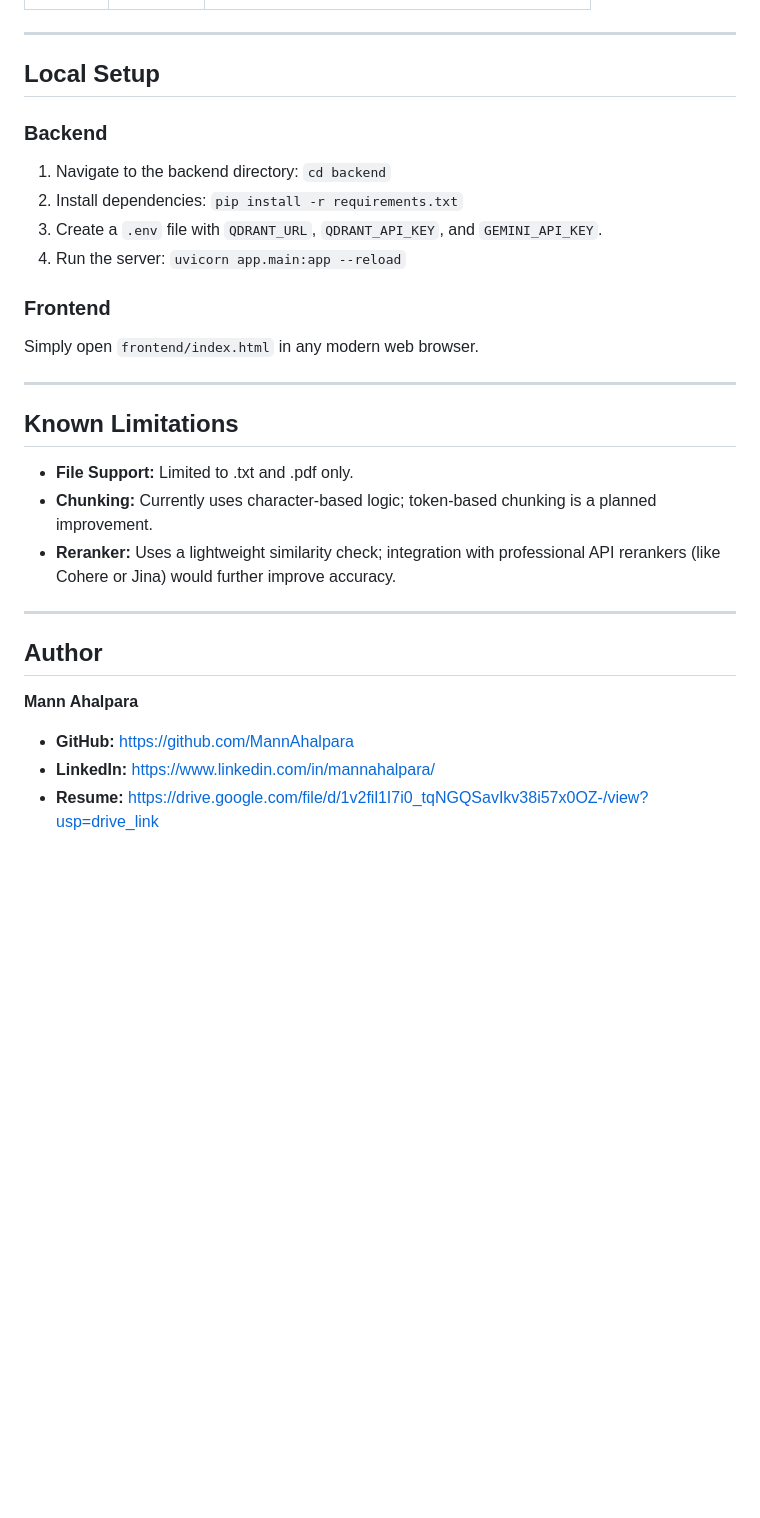
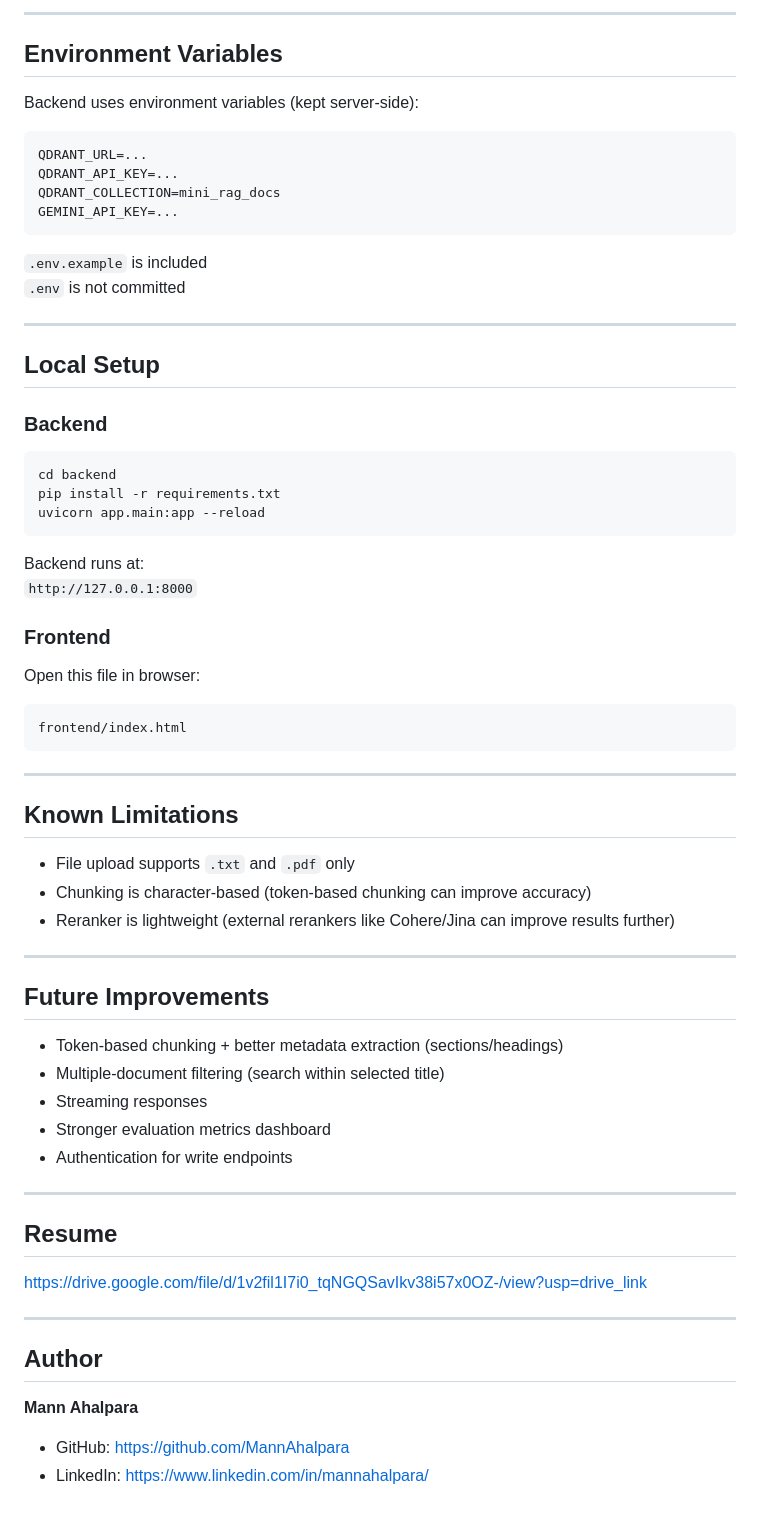
Before and after one commit to MannAhalpara/Mini-RAG, a Markdown page: README.md, the part around one of its changes. GitHub-like rendering; blank space fills up the shorter version.

````diff
--- a/README.md
+++ b/README.md
@@ -70,28 +210,64 @@ A streamlined Retrieval-Augmented Generation (RAG) application that allows users
+---
+
+## Environment Variables
+
+Backend uses environment variables (kept server-side):
+
+```env
+QDRANT_URL=...
+QDRANT_API_KEY=...
+QDRANT_COLLECTION=mini_rag_docs
+GEMINI_API_KEY=...
+```
+
+`.env.example` is included
+`.env` is not committed
 
 ---
 
 ## Local Setup
 
 ### Backend
-1. Navigate to the backend directory: `cd backend`
-2. Install dependencies: `pip install -r requirements.txt`
-3. Create a `.env` file with `QDRANT_URL`, `QDRANT_API_KEY`, and `GEMINI_API_KEY`.
-4. Run the server: `uvicorn app.main:app --reload`
+```bash
+cd backend
+pip install -r requirements.txt
+uvicorn app.main:app --reload
+```
+
+Backend runs at:
+`http://127.0.0.1:8000`
 
 ### Frontend
-Simply open `frontend/index.html` in any modern web browser.
+Open this file in browser:
+
+```text
+frontend/index.html
+```
 
 ---
 
 ## Known Limitations
-* **File Support:** Limited to .txt and .pdf only.
-* **Chunking:** Currently uses character-based logic; token-based chunking is a planned improvement.
-* **Reranker:** Uses a lightweight similarity check; integration with professional API rerankers (like Cohere or Jina) would further improve accuracy.
+- File upload supports `.txt` and `.pdf` only
+- Chunking is character-based (token-based chunking can improve accuracy)
+- Reranker is lightweight (external rerankers like Cohere/Jina can improve results further)
+
+---
+
+## Future Improvements
+- Token-based chunking + better metadata extraction (sections/headings)
+- Multiple-document filtering (search within selected title)
+- Streaming responses
+- Stronger evaluation metrics dashboard
+- Authentication for write endpoints
+
+---
+
+## Resume
+https://drive.google.com/file/d/1v2fil1I7i0_tqNGQSavIkv38i57x0OZ-/view?usp=drive_link
 
 ---
 
 ## Author
 **Mann Ahalpara**
-* **GitHub:** https://github.com/MannAhalpara
-* **LinkedIn:** https://www.linkedin.com/in/mannahalpara/
-* **Resume:** https://drive.google.com/file/d/1v2fil1I7i0_tqNGQSavIkv38i57x0OZ-/view?usp=drive_link
+- GitHub: https://github.com/MannAhalpara
+- LinkedIn: https://www.linkedin.com/in/mannahalpara/
````
Also changed, not shown: other parts of README.md (+180 -40 lines).
